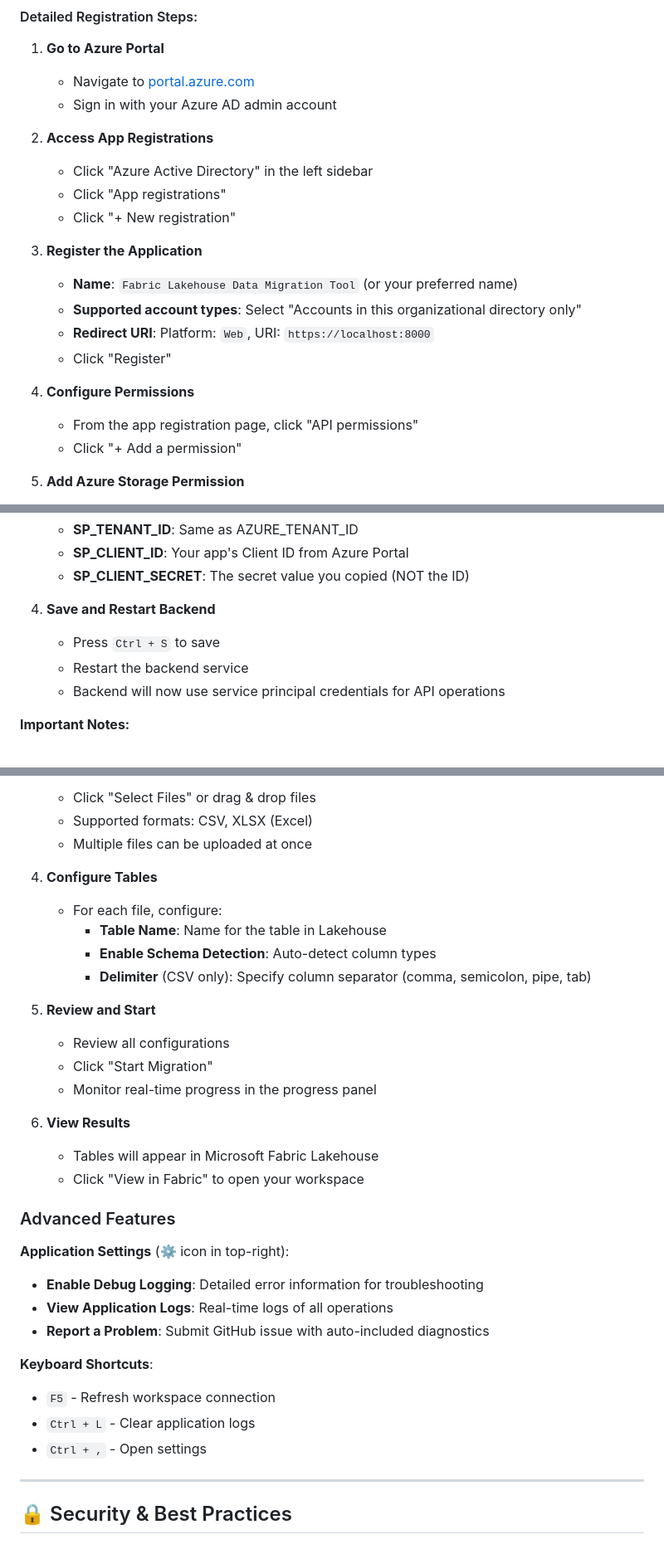
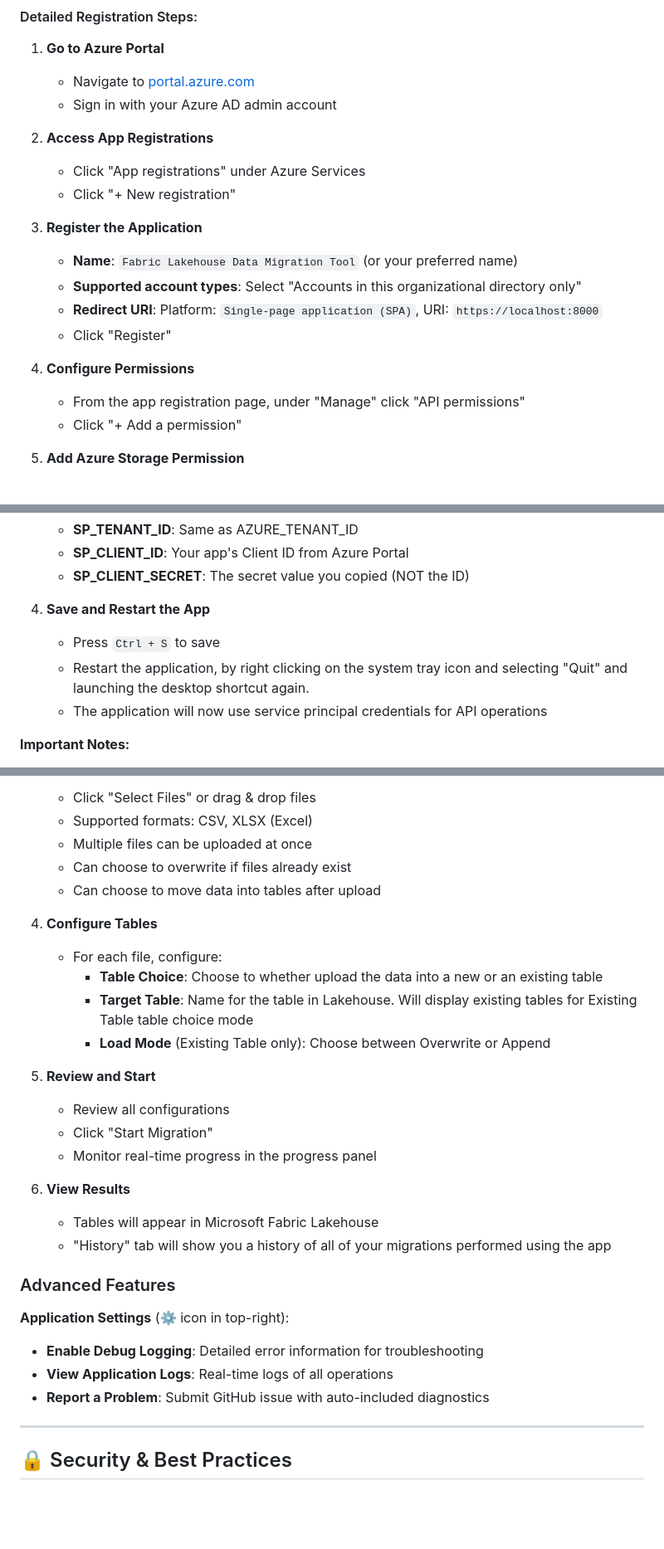
Before and after one commit to motio-com/Fabric-OneLake-Data-Migration-Tool-Release, a Markdown page: README.md, 3 parts joined by grey strips. Shown at 83% size. GitHub-like rendering; blank space fills up the shorter version.

```diff
--- a/README.md
+++ b/README.md
@@ -70,18 +70,17 @@ Power BI Service
    - Sign in with your Azure AD admin account
 
 2. **Access App Registrations**
-   - Click "Azure Active Directory" in the left sidebar
-   - Click "App registrations"
+   - Click "App registrations" under Azure Services
    - Click "+ New registration"
 
 3. **Register the Application**
    - **Name**: `Fabric Lakehouse Data Migration Tool` (or your preferred name)
    - **Supported account types**: Select "Accounts in this organizational directory only"
-   - **Redirect URI**: Platform: `Web`, URI: `https://localhost:8000`
+   - **Redirect URI**: Platform: `Single-page application (SPA)`, URI: `https://localhost:8000`
    - Click "Register"
 
 4. **Configure Permissions**
-   - From the app registration page, click "API permissions"
+   - From the app registration page, under "Manage" click "API permissions"
    - Click "+ Add a permission"
 
 5. **Add Azure Storage Permission**
@@ -196,10 +201,10 @@ For automated migrations or unattended operations, you can configure the backend
    - **SP_CLIENT_ID**: Your app's Client ID from Azure Portal
    - **SP_CLIENT_SECRET**: The secret value you copied (NOT the ID)
 
-4. **Save and Restart Backend**
+4. **Save and Restart the App**
    - Press `Ctrl + S` to save
-   - Restart the backend service
-   - Backend will now use service principal credentials for API operations
+   - Restart the application, by right clicking on the system tray icon and selecting "Quit" and launching the desktop shortcut again.
+   - The application will now use service principal credentials for API operations
 
 **Important Notes:**
 - User Authentication (AZURE_*) is always required for login
@@ -233,12 +238,14 @@ For automated migrations or unattended operations, you can configure the backend
    - Click "Select Files" or drag & drop files
    - Supported formats: CSV, XLSX (Excel)
    - Multiple files can be uploaded at once
+   - Can choose to overwrite if files already exist
+   - Can choose to move data into tables after upload
 
 4. **Configure Tables**
    - For each file, configure:
-     - **Table Name**: Name for the table in Lakehouse
-     - **Enable Schema Detection**: Auto-detect column types
-     - **Delimiter** (CSV only): Specify column separator (comma, semicolon, pipe, tab)
+     - **Table Choice**: Choose to whether upload the data into a new or an existing table
+     - **Target Table**: Name for the table in Lakehouse. Will display existing tables for Existing Table table choice mode
+     - **Load Mode** (Existing Table only): Choose between Overwrite or Append
 
 5. **Review and Start**
    - Review all configurations
@@ -247,7 +254,7 @@ For automated migrations or unattended operations, you can configure the backend
 
 6. **View Results**
    - Tables will appear in Microsoft Fabric Lakehouse
-   - Click "View in Fabric" to open your workspace
+   - "History" tab will show you a history of all of your migrations performed using the app
 
 ### Advanced Features
 
@@ -255,11 +262,6 @@ For automated migrations or unattended operations, you can configure the backend
 - **Enable Debug Logging**: Detailed error information for troubleshooting
 - **View Application Logs**: Real-time logs of all operations
 - **Report a Problem**: Submit GitHub issue with auto-included diagnostics
-
-**Keyboard Shortcuts**:
-- `F5` - Refresh workspace connection
-- `Ctrl + L` - Clear application logs
-- `Ctrl + ,` - Open settings
 
 ---
 
```
Also changed, not shown: other parts of README.md (+24 -18 lines).
